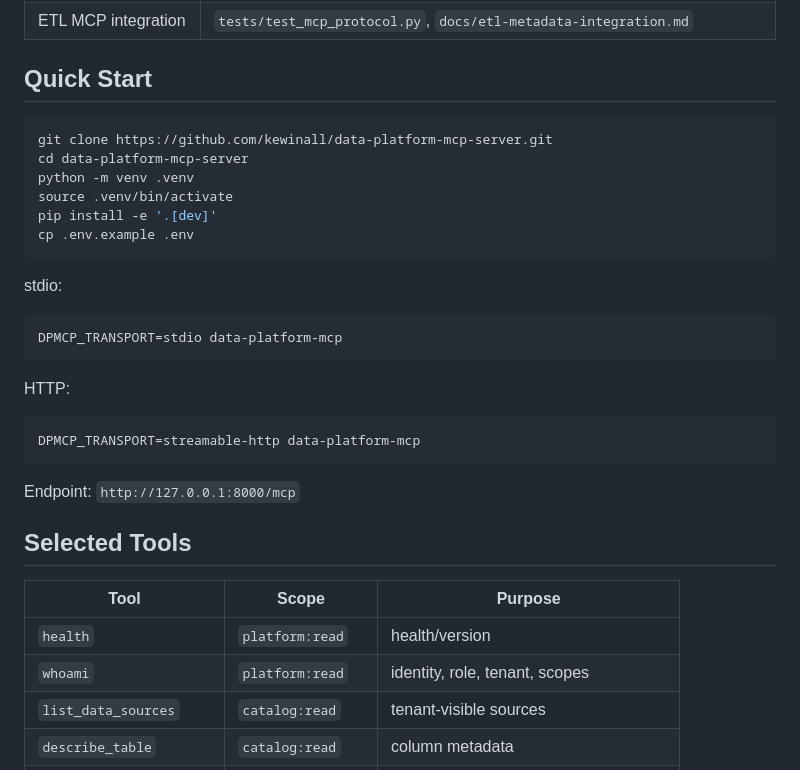
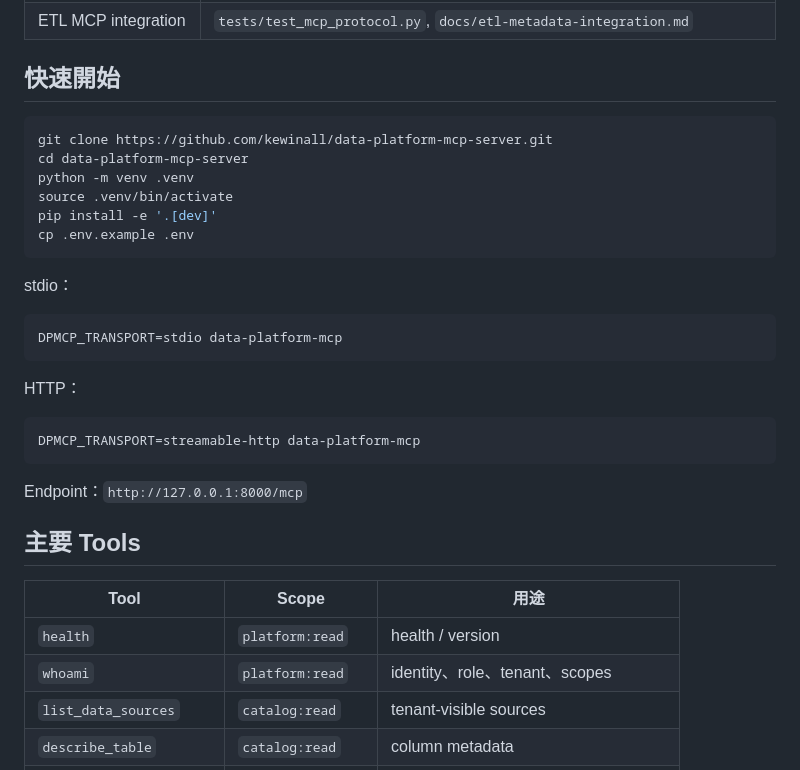
Before and after one commit to kewinall/data-platform-mcp-server, a Markdown page: README.md, the part around one of its changes. Drawn GitHub-style.

````diff
--- a/README.md
+++ b/README.md
@@ -130,7 +130,7 @@ The MCP layer preserves producer classifications such as `structural`, `inferred
 | ETL metadata contract | `src/data_platform_mcp/adapters/etl_metadata.py`, `tests/test_etl_metadata.py` |
 | ETL MCP integration | `tests/test_mcp_protocol.py`, `docs/etl-metadata-integration.md` |
 
-## Quick Start
+## 快速開始
 
 ```bash
 git clone https://github.com/kewinall/data-platform-mcp-server.git
@@ -141,26 +141,26 @@ pip install -e '.[dev]'
 cp .env.example .env
 ```
 
-stdio:
+stdio：
 
 ```bash
 DPMCP_TRANSPORT=stdio data-platform-mcp
 ```
 
-HTTP:
+HTTP：
 
 ```bash
 DPMCP_TRANSPORT=streamable-http data-platform-mcp
 ```
 
-Endpoint: `http://127.0.0.1:8000/mcp`
+Endpoint：`http://127.0.0.1:8000/mcp`
 
-## Selected Tools
+## 主要 Tools
 
-| Tool | Scope | Purpose |
+| Tool | Scope | 用途 |
 |---|---|---|
-| `health` | `platform:read` | health/version |
-| `whoami` | `platform:read` | identity, role, tenant, scopes |
+| `health` | `platform:read` | health / version |
+| `whoami` | `platform:read` | identity、role、tenant、scopes |
 | `list_data_sources` | `catalog:read` | tenant-visible sources |
 | `describe_table` | `catalog:read` | column metadata |
 | `get_table_lineage` | `lineage:read` | catalog lineage |
````
Also changed, not shown: other parts of README.md (+46 -46 lines).
